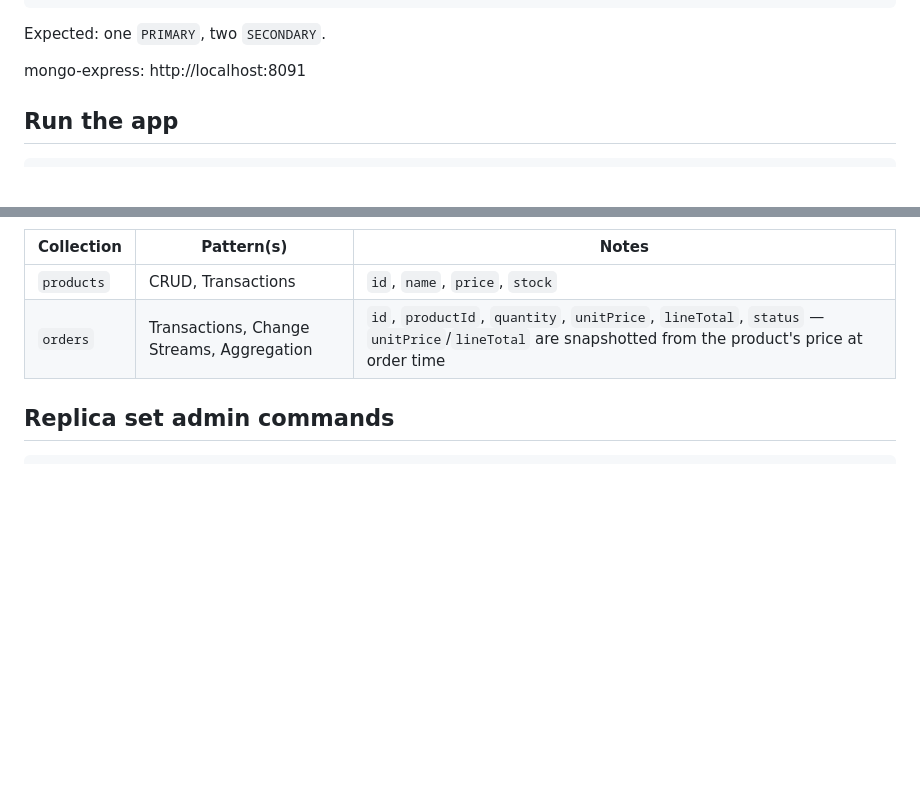
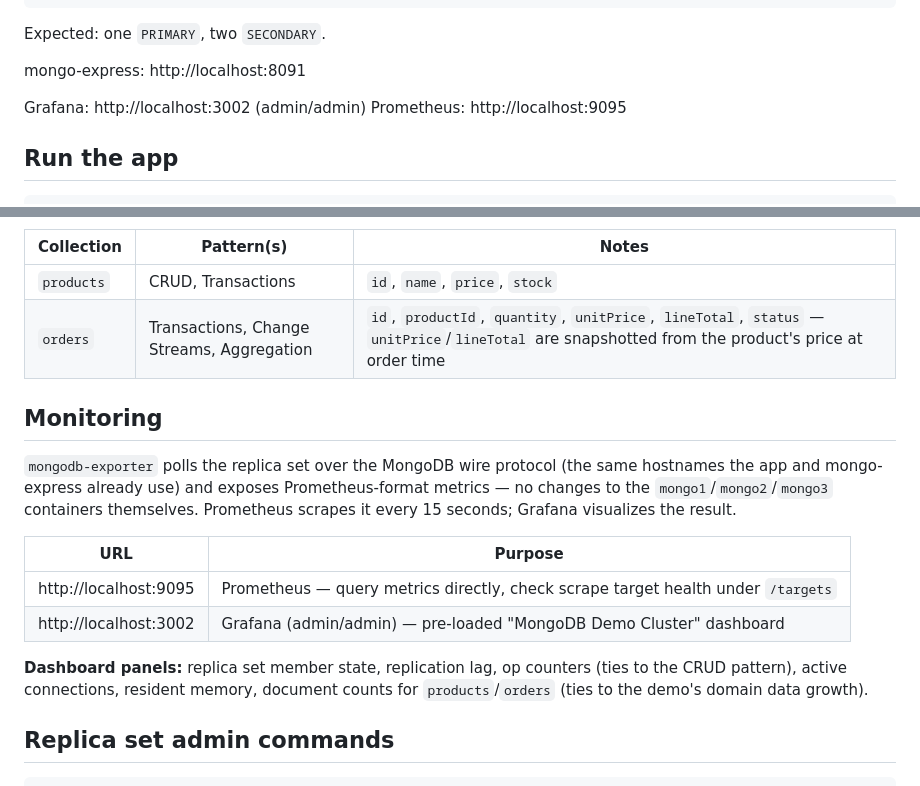
Before and after one commit to igolovan81/techmix, a Markdown page: noSQL/mongodb/README.md, 2 parts joined by grey strips. Drawn GitHub-style; blank space fills up the shorter version.

Commit message:
docs(nosql): document the MongoDB Prometheus/Grafana monitoring stack
Adds the Grafana/Prometheus URLs to the cluster startup section and a
new Monitoring section describing the mongodb-exporter metrics
pipeline and the six dashboard panels.

````diff
--- a/noSQL/mongodb/README.md
+++ b/noSQL/mongodb/README.md
@@ -41,6 +41,9 @@ docker exec mongo1 mongosh --quiet --eval "rs.status().members.map(m => ({name:
 Expected: one `PRIMARY`, two `SECONDARY`.
 
 mongo-express: http://localhost:8091
+
+Grafana: http://localhost:3002 (admin/admin)
+Prometheus: http://localhost:9095
 
 ## Run the app
 
@@ -157,6 +160,17 @@ flowchart LR
 | `products` | CRUD, Transactions | `id`, `name`, `price`, `stock` |
 | `orders` | Transactions, Change Streams, Aggregation | `id`, `productId`, `quantity`, `unitPrice`, `lineTotal`, `status` — `unitPrice`/`lineTotal` are snapshotted from the product's price at order time |
 
+## Monitoring
+
+`mongodb-exporter` polls the replica set over the MongoDB wire protocol (the same hostnames the app and mongo-express already use) and exposes Prometheus-format metrics — no changes to the `mongo1`/`mongo2`/`mongo3` containers themselves. Prometheus scrapes it every 15 seconds; Grafana visualizes the result.
+
+| URL | Purpose |
+|---|---|
+| http://localhost:9095 | Prometheus — query metrics directly, check scrape target health under `/targets` |
+| http://localhost:3002 | Grafana (admin/admin) — pre-loaded "MongoDB Demo Cluster" dashboard |
+
+**Dashboard panels:** replica set member state, replication lag, op counters (ties to the CRUD pattern), active connections, resident memory, document counts for `products`/`orders` (ties to the demo's domain data growth).
+
 ## Replica set admin commands
 
 ```bash
````
